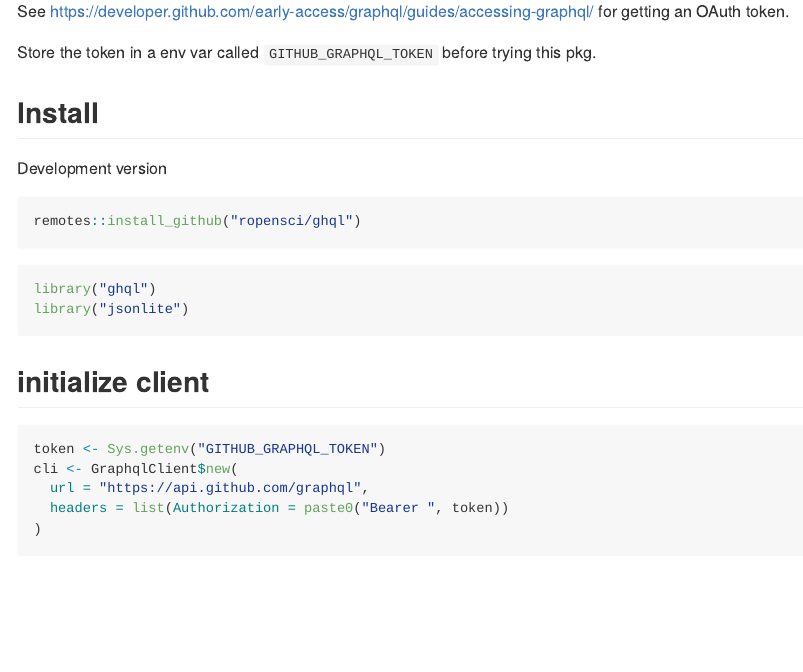
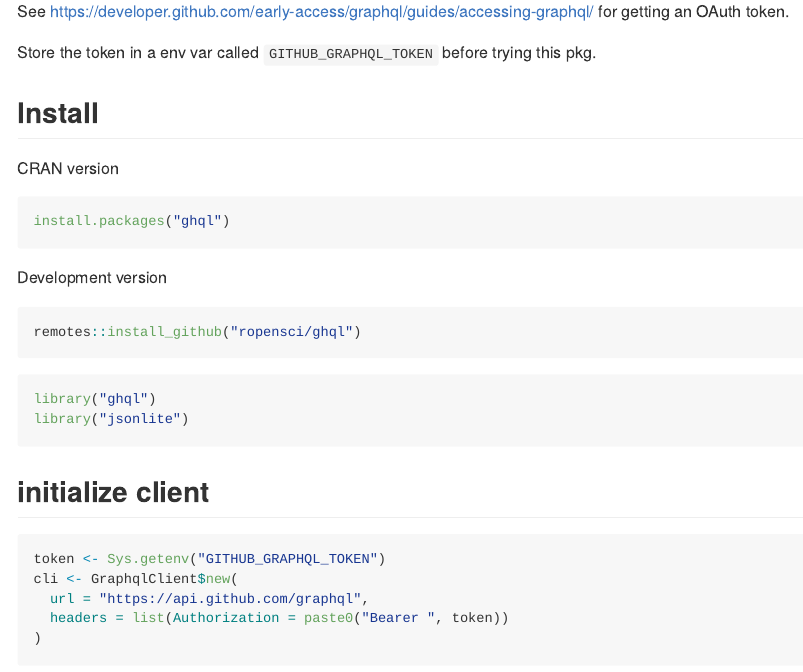
Before and after one commit to ropensci/ghql, an R Markdown document (README.Rmd): the page in a window 1100 px wide, from 480 px down. The pictures show the output file README.md that the author committed with the source, drawn offline in the style of GitHub; long lines of code are wrapped; badge pictures from the web are left out.

Commit message:
update readme with install from cran instructions

````diff
--- a/README.Rmd
+++ b/README.Rmd
@@ -35,6 +35,12 @@
 before trying this pkg.
 
 ## Install
+
+CRAN version
+
+```{r eval=FALSE}
+install.packages("ghql")
+```
 
 Development version
 
````
Also changed, not shown: README.md, README.Rmd (4 more changed lines).
